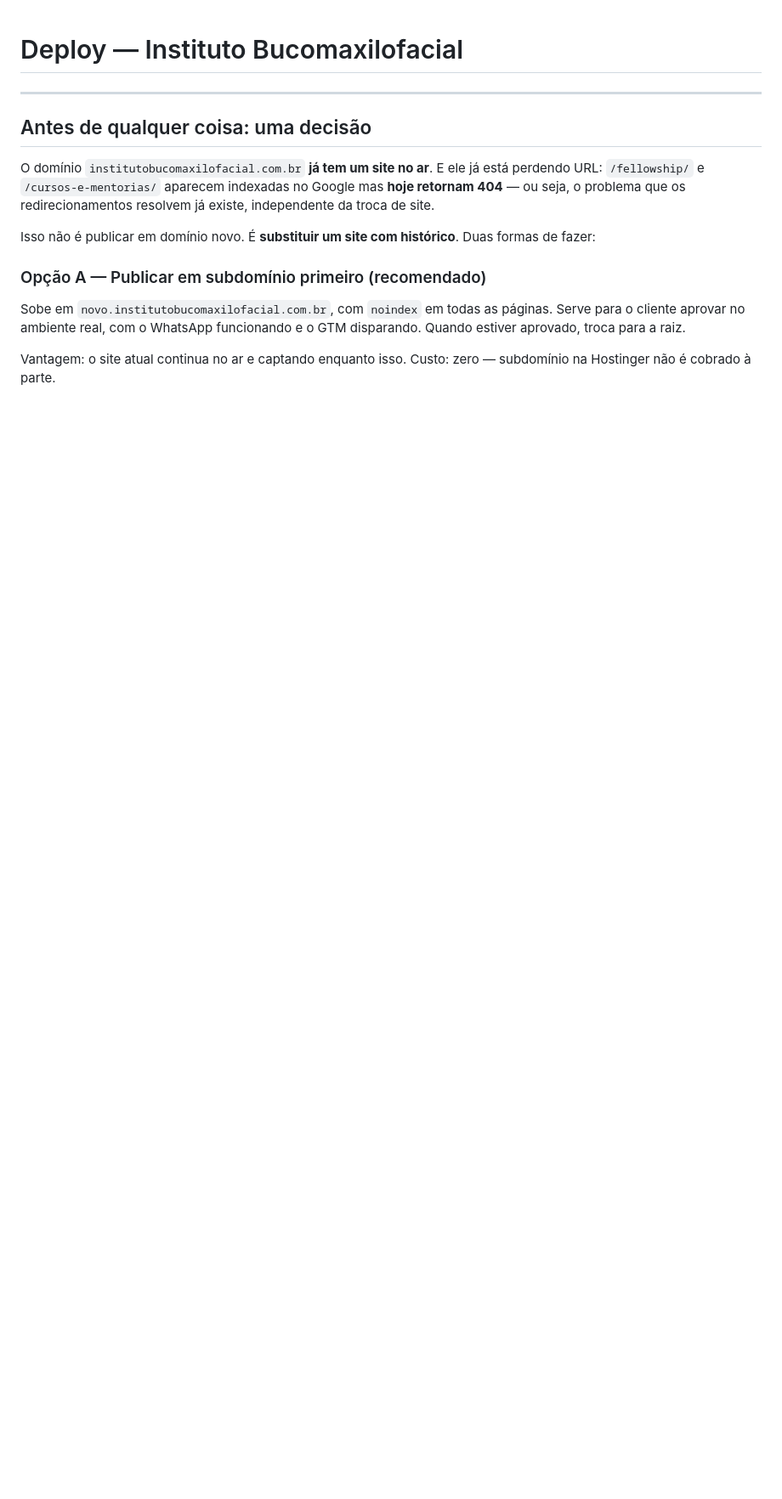
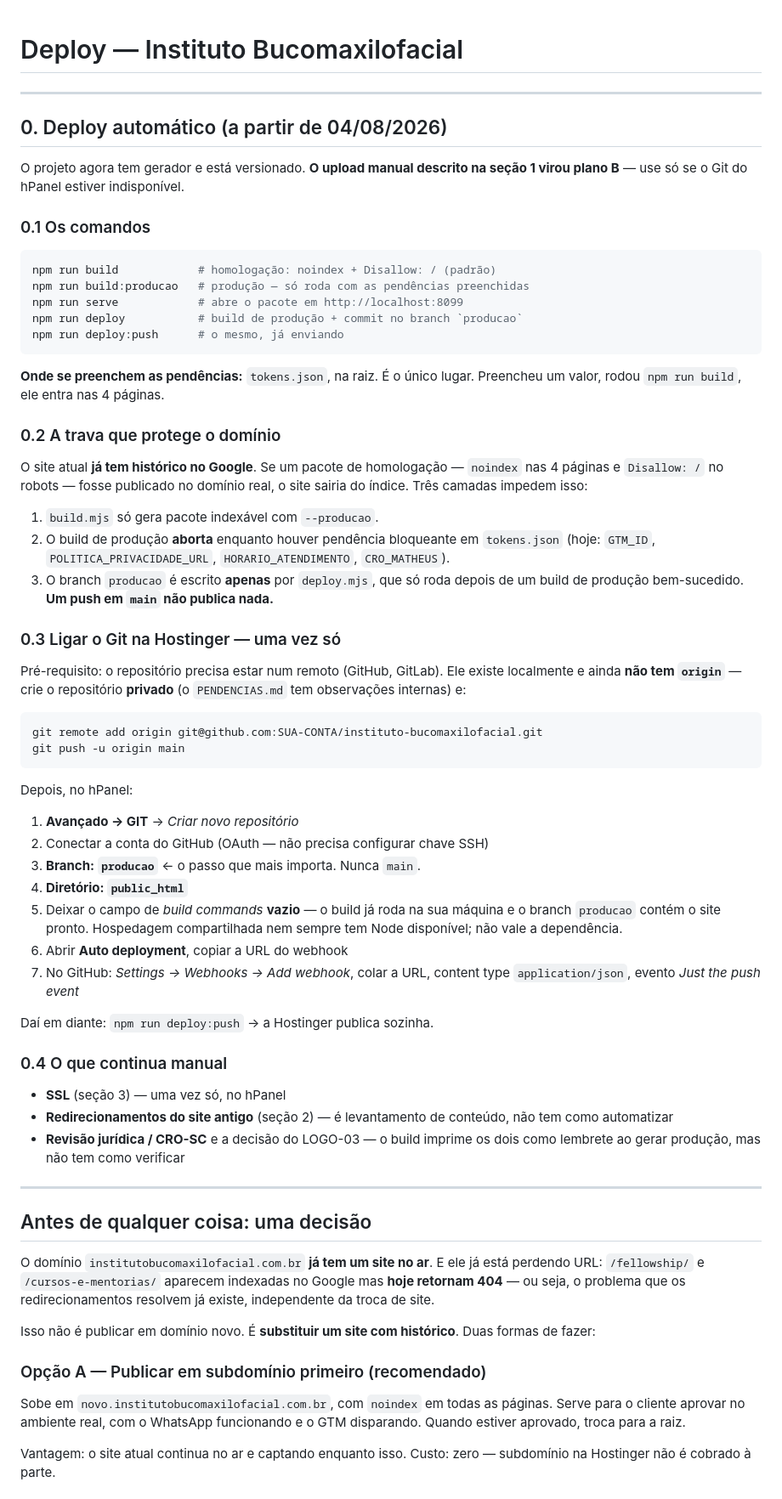
Before and after one commit to correajoaopedro1/instituto-bucomaxilofacial, a Markdown page: 3-PROJETO/DEPLOY.md, the part around one of its changes. Shown at 85% size. Rendered like a GitHub page; blank space fills up the shorter version.

Commit message:
docs: instrucoes de deploy automatico via Git na Hostinger
Secao 0 do DEPLOY.md: comandos de build, a trava de tres camadas que
impede publicar o pacote de homologacao no dominio real, e o passo a
passo do hPanel (branch `producao`, nunca `main`).

O upload manual passa a ser plano B.

Co-Authored-By: Claude Opus 5 (1M context) <noreply@anthropic.com>

````diff
--- a/3-PROJETO/DEPLOY.md
+++ b/3-PROJETO/DEPLOY.md
@@ -1,4 +1,72 @@
 # Deploy — Instituto Bucomaxilofacial
+
+---
+
+## 0. Deploy automático (a partir de 04/08/2026)
+
+O projeto agora tem gerador e está versionado. **O upload manual descrito
+na seção 1 virou plano B** — use só se o Git do hPanel estiver indisponível.
+
+### 0.1 Os comandos
+
+```bash
+npm run build            # homologação: noindex + Disallow: / (padrão)
+npm run build:producao   # produção — só roda com as pendências preenchidas
+npm run serve            # abre o pacote em http://localhost:8099
+npm run deploy           # build de produção + commit no branch `producao`
+npm run deploy:push      # o mesmo, já enviando
+```
+
+**Onde se preenchem as pendências:** `tokens.json`, na raiz. É o único
+lugar. Preencheu um valor, rodou `npm run build`, ele entra nas 4 páginas.
+
+### 0.2 A trava que protege o domínio
+
+O site atual **já tem histórico no Google**. Se um pacote de homologação
+— `noindex` nas 4 páginas e `Disallow: /` no robots — fosse publicado no
+domínio real, o site sairia do índice. Três camadas impedem isso:
+
+1. `build.mjs` só gera pacote indexável com `--producao`.
+2. O build de produção **aborta** enquanto houver pendência bloqueante em
+   `tokens.json` (hoje: `GTM_ID`, `POLITICA_PRIVACIDADE_URL`,
+   `HORARIO_ATENDIMENTO`, `CRO_MATHEUS`).
+3. O branch `producao` é escrito **apenas** por `deploy.mjs`, que só roda
+   depois de um build de produção bem-sucedido. **Um push em `main` não
+   publica nada.**
+
+### 0.3 Ligar o Git na Hostinger — uma vez só
+
+Pré-requisito: o repositório precisa estar num remoto (GitHub, GitLab).
+Ele existe localmente e ainda **não tem `origin`** — crie o repositório
+**privado** (o `PENDENCIAS.md` tem observações internas) e:
+
+```bash
+git remote add origin git@github.com:SUA-CONTA/instituto-bucomaxilofacial.git
+git push -u origin main
+```
+
+Depois, no hPanel:
+
+1. **Avançado → GIT** → *Criar novo repositório*
+2. Conectar a conta do GitHub (OAuth — não precisa configurar chave SSH)
+3. **Branch: `producao`** ← o passo que mais importa. Nunca `main`.
+4. **Diretório: `public_html`**
+5. Deixar o campo de *build commands* **vazio** — o build já roda na sua
+   máquina e o branch `producao` contém o site pronto. Hospedagem
+   compartilhada nem sempre tem Node disponível; não vale a dependência.
+6. Abrir **Auto deployment**, copiar a URL do webhook
+7. No GitHub: *Settings → Webhooks → Add webhook*, colar a URL,
+   content type `application/json`, evento *Just the push event*
+
+Daí em diante: `npm run deploy:push` → a Hostinger publica sozinha.
+
+### 0.4 O que continua manual
+
+- **SSL** (seção 3) — uma vez só, no hPanel
+- **Redirecionamentos do site antigo** (seção 2) — é levantamento de
+  conteúdo, não tem como automatizar
+- **Revisão jurídica / CRO-SC** e a decisão do LOGO-03 — o build imprime
+  os dois como lembrete ao gerar produção, mas não tem como verificar
 
 ---
 
````
Also changed, not shown: other parts of 3-PROJETO/DEPLOY.md (+6 -2 lines).
